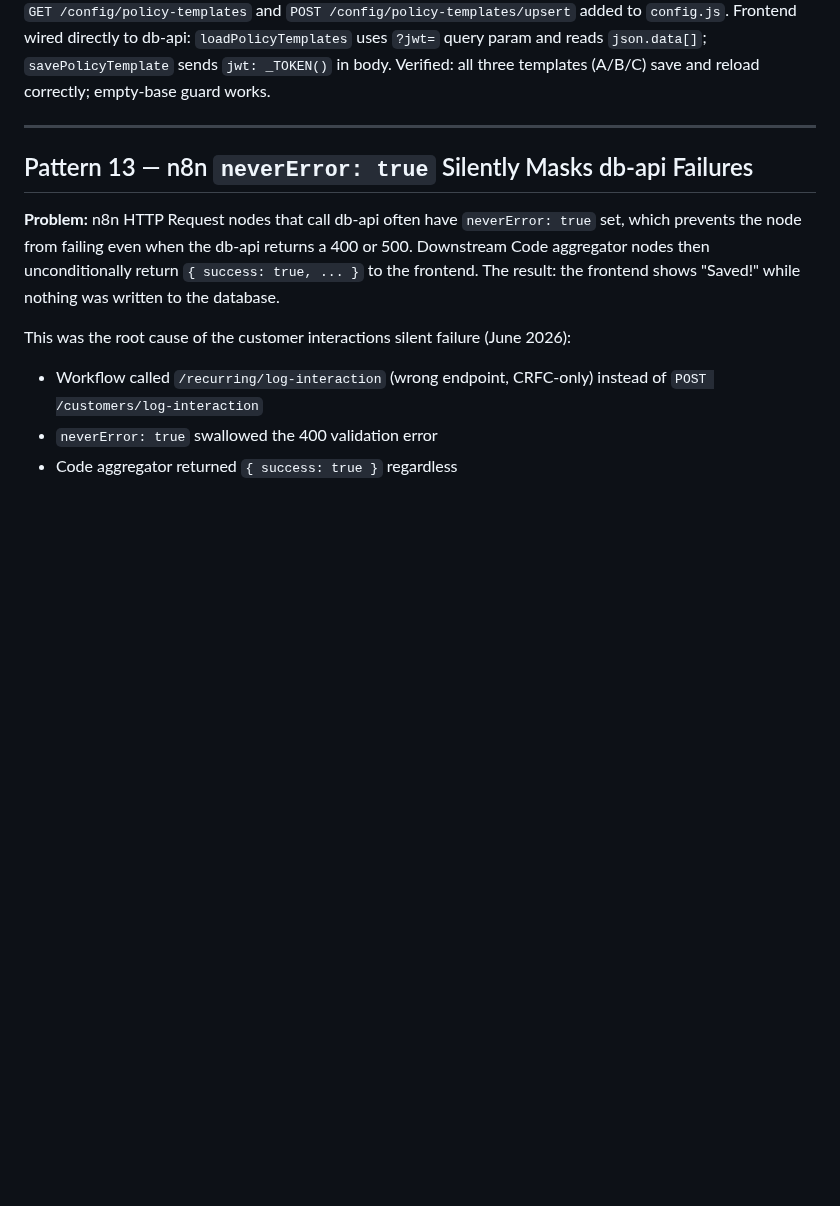
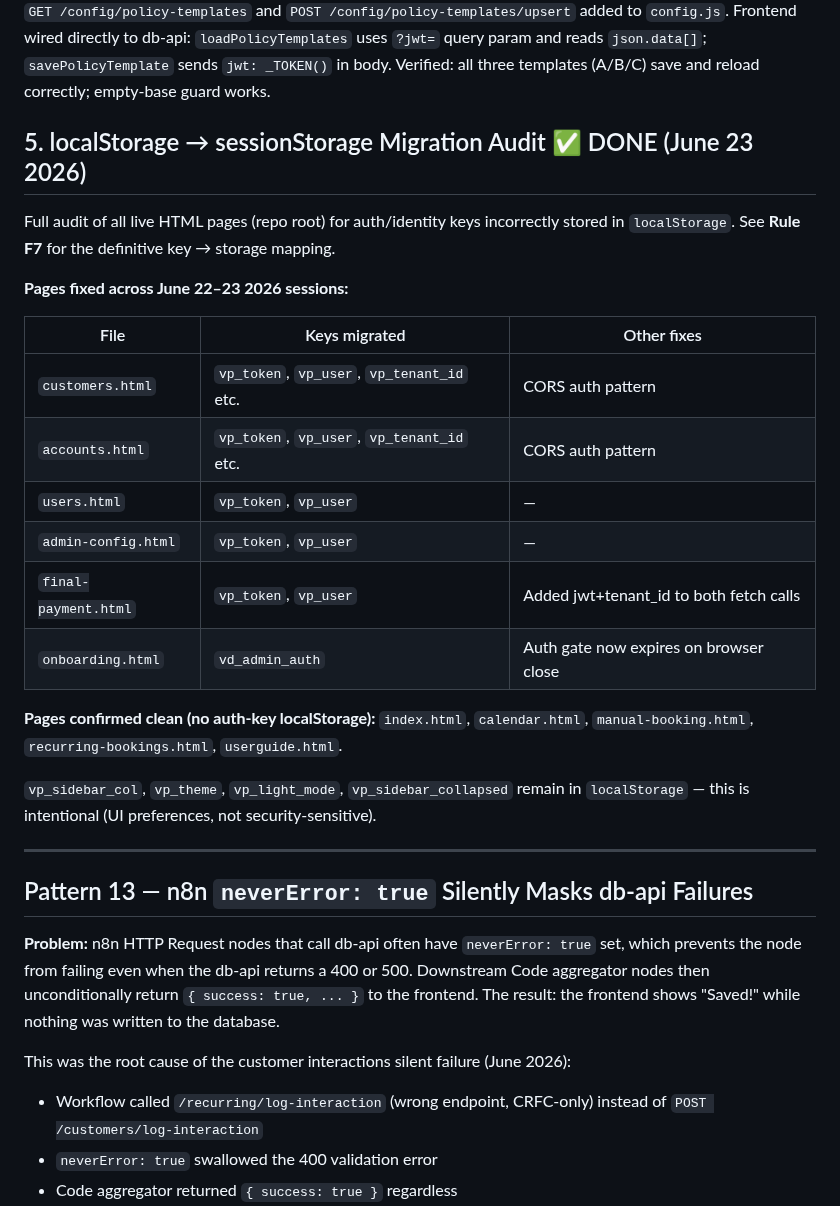
Before and after one commit to AndyJay72/VenueDesk, a Markdown page: CLAUDE.md, the part around one of its changes. GitHub-like rendering; blank space fills up the shorter version.

```diff
--- a/CLAUDE.md
+++ b/CLAUDE.md
@@ -1767,6 +1803,28 @@ UNIQUE (tenant_id, code) key, RLS enforced + forced, `venuedesk_app` granted CRU
 `config.js`. Frontend wired directly to db-api: `loadPolicyTemplates` uses `?jwt=` query
 param and reads `json.data[]`; `savePolicyTemplate` sends `jwt: _TOKEN()` in body.
 Verified: all three templates (A/B/C) save and reload correctly; empty-base guard works.
+
+## 5. localStorage → sessionStorage Migration Audit ✅ DONE (June 23 2026)
+
+Full audit of all live HTML pages (repo root) for auth/identity keys incorrectly stored in
+`localStorage`. See **Rule F7** for the definitive key → storage mapping.
+
+**Pages fixed across June 22–23 2026 sessions:**
+
+| File | Keys migrated | Other fixes |
+|------|--------------|-------------|
+| `customers.html` | `vp_token`, `vp_user`, `vp_tenant_id` etc. | CORS auth pattern |
+| `accounts.html` | `vp_token`, `vp_user`, `vp_tenant_id` etc. | CORS auth pattern |
+| `users.html` | `vp_token`, `vp_user` | — |
+| `admin-config.html` | `vp_token`, `vp_user` | — |
+| `final-payment.html` | `vp_token`, `vp_user` | Added jwt+tenant_id to both fetch calls |
+| `onboarding.html` | `vd_admin_auth` | Auth gate now expires on browser close |
+
+**Pages confirmed clean (no auth-key localStorage):** `index.html`, `calendar.html`,
+`manual-booking.html`, `recurring-bookings.html`, `userguide.html`.
+
+`vp_sidebar_col`, `vp_theme`, `vp_light_mode`, `vp_sidebar_collapsed` remain in
+`localStorage` — this is intentional (UI preferences, not security-sensitive).
 
 ---
 
```
Also changed, not shown: other parts of CLAUDE.md (+88 -0 lines).
